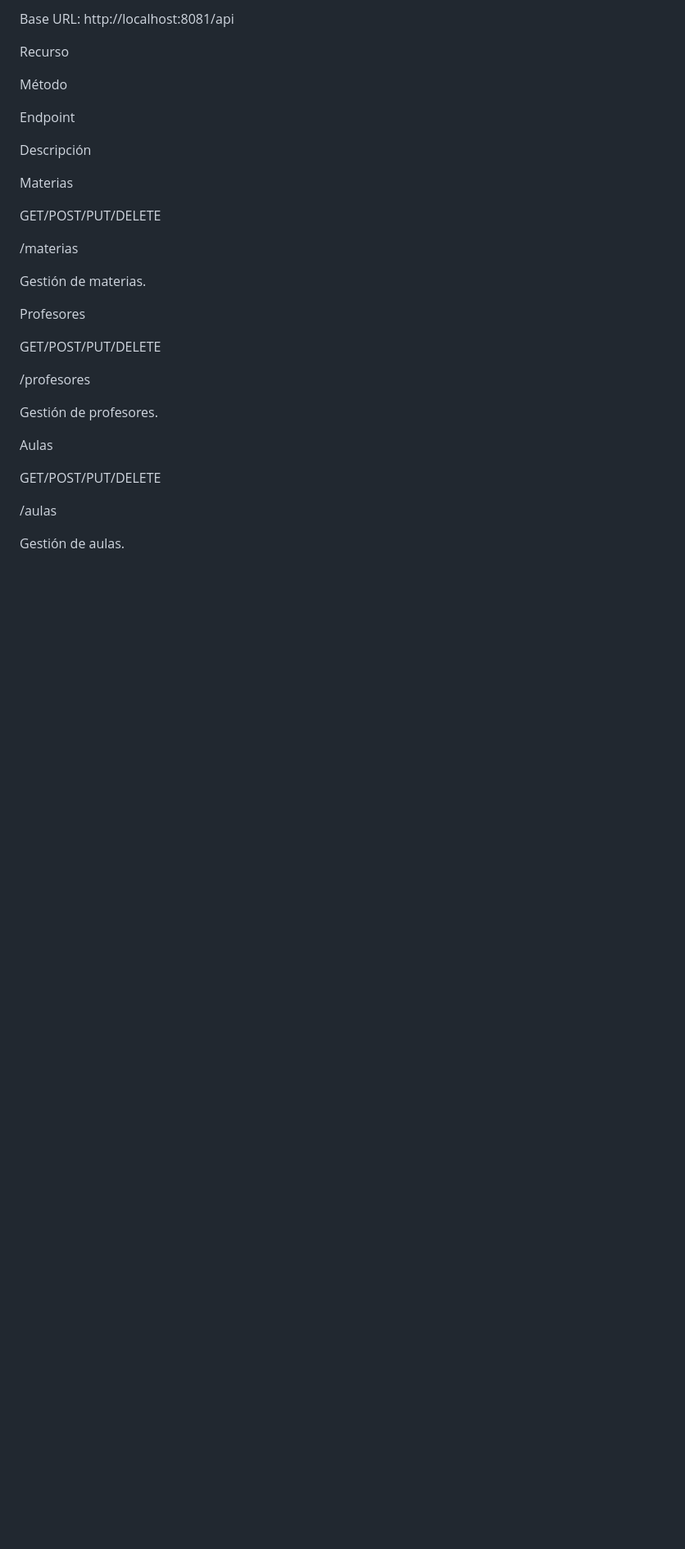
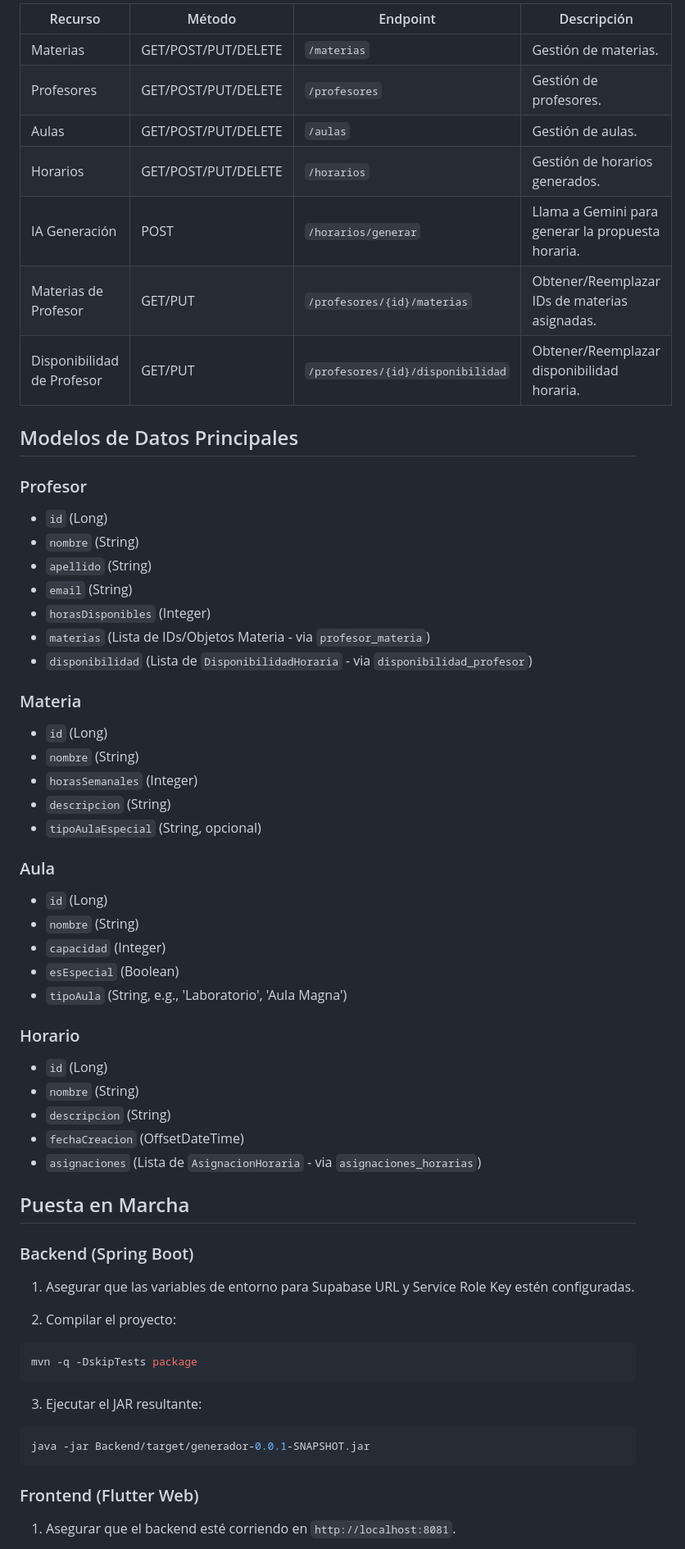
Before and after one commit to Juanjose190/flutterFinal, a Markdown page: README.md, the part around the change printed below. Shown: that part at 82% size. Drawn GitHub-style; blank space fills up the shorter version.

````diff
--- a/README.md
+++ b/README.md
@@ -253,35 +162,67 @@ La IA debe devolver solo JSON con la estructura del modelo Horario y sus asignac
 
-Base URL: http://localhost:8081/api
+| Recurso | Método | Endpoint | Descripción |
+|---------|--------|----------|-------------|
+| Materias | GET/POST/PUT/DELETE | `/materias` | Gestión de materias. |
+| Profesores | GET/POST/PUT/DELETE | `/profesores` | Gestión de profesores. |
+| Aulas | GET/POST/PUT/DELETE | `/aulas` | Gestión de aulas. |
+| Horarios | GET/POST/PUT/DELETE | `/horarios` | Gestión de horarios generados. |
+| IA Generación | POST | `/horarios/generar` | Llama a Gemini para generar la propuesta horaria. |
+| Materias de Profesor | GET/PUT | `/profesores/{id}/materias` | Obtener/Reemplazar IDs de materias asignadas. |
+| Disponibilidad de Profesor | GET/PUT | `/profesores/{id}/disponibilidad` | Obtener/Reemplazar disponibilidad horaria. |
 
-Recurso
+## Modelos de Datos Principales
 
-Método
+### Profesor
 
-Endpoint
+- `id` (Long)
+- `nombre` (String)
+- `apellido` (String)
+- `email` (String)
+- `horasDisponibles` (Integer)
+- `materias` (Lista de IDs/Objetos Materia - via `profesor_materia`)
+- `disponibilidad` (Lista de `DisponibilidadHoraria` - via `disponibilidad_profesor`)
 
-Descripción
+### Materia
 
-Materias
+- `id` (Long)
+- `nombre` (String)
+- `horasSemanales` (Integer)
+- `descripcion` (String)
+- `tipoAulaEspecial` (String, opcional)
 
-GET/POST/PUT/DELETE
+### Aula
 
-/materias
+- `id` (Long)
+- `nombre` (String)
+- `capacidad` (Integer)
+- `esEspecial` (Boolean)
+- `tipoAula` (String, e.g., 'Laboratorio', 'Aula Magna')
 
-Gestión de materias.
+### Horario
 
-Profesores
+- `id` (Long)
+- `nombre` (String)
+- `descripcion` (String)
+- `fechaCreacion` (OffsetDateTime)
+- `asignaciones` (Lista de `AsignacionHoraria` - via `asignaciones_horarias`)
 
-GET/POST/PUT/DELETE
+## Puesta en Marcha
 
-/profesores
+### Backend (Spring Boot)
 
-Gestión de profesores.
+1. Asegurar que las variables de entorno para Supabase URL y Service Role Key estén configuradas.
 
-Aulas
+2. Compilar el proyecto:
+```bash
+mvn -q -DskipTests package
+```
 
-GET/POST/PUT/DELETE
+3. Ejecutar el JAR resultante:
+```bash
+java -jar Backend/target/generador-0.0.1-SNAPSHOT.jar
+```
 
-/aulas
+### Frontend (Flutter Web)
 
-Gestión de aulas.
+1. Asegurar que el backend esté corriendo en `http://localhost:8081`.
 
````
Also changed, not shown: other parts of README.md (+115 -338 lines).
